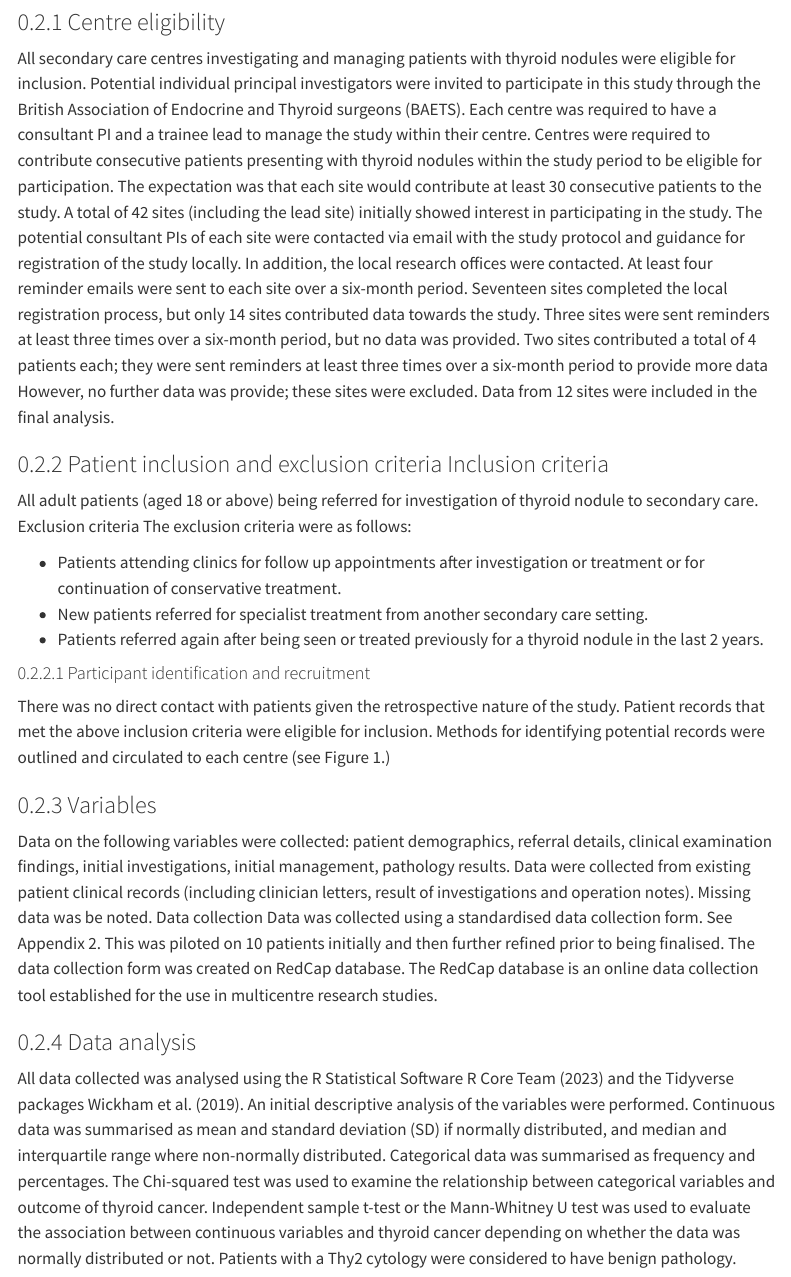
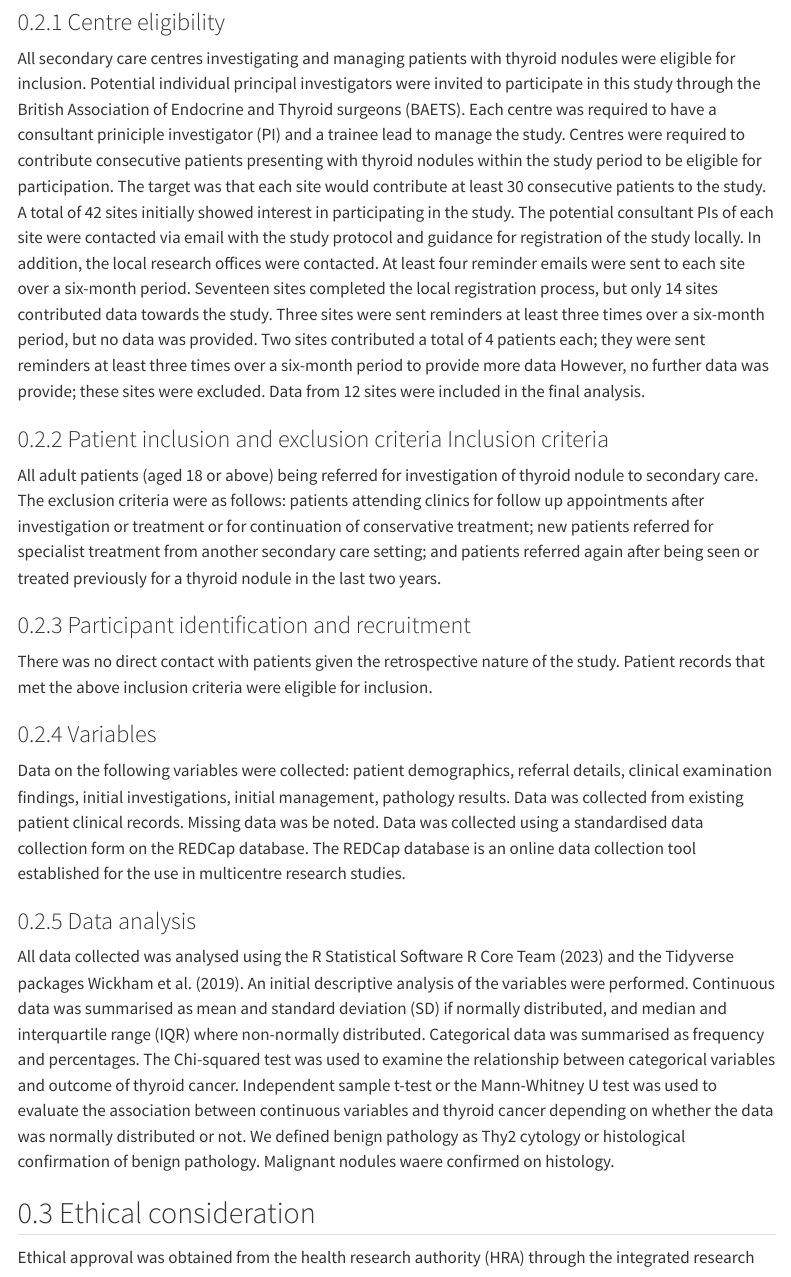
Before and after one commit to mdp21oe/multicentre_thyroid, a Quarto document (index.qmd): the page in a window 1100 px wide, from 830 px down. Rendered offline with R 4.5, knitr and Pandoc in place of Quarto, with nearby package versions; some code elsewhere in the file could not run offline; menus at the side of the page are left out.

Commit message:
Title change and methods edit

````diff
--- a/index.qmd
+++ b/index.qmd
@@ -79,18 +79,11 @@ df <- readRDS("data/clean.rds")
 
 The epidemiology of thyroid nodules and in particular modes of presentation and pathology is not well characterised in the United Kingdom (UK) @abdellateif2020.  Common reasons for referral of patients with thyroid nodules to secondary care include neck lump, abnormal thyroid function test and compressive symptoms.  Incidental thyroid lesions are increasingly being identified @mitchell2005. Given how common thyroid nodules are and the low yield thyroid cancer (4-6.5%) @tamhane2016 in patients with presenting with thyroid nodules, most patients referred via this pathway are likely to have benign disease @perros2014. The standard practice for evaluating thyroid nodules in the UK includes ultrasound evaluation to grade the nodule as per the BTA ultrasound classification system. Anecdotally, there is thought to be variability with regards to the initial management of nodules and follow up of patients. The aim of this study was to understand the modes of presentation and distribution of pathologies in thyroid nodules, and the  management pathways.
 
-
 ## Methods
 
 ### Centre eligibility
 
-All secondary care centres investigating and managing patients with thyroid nodules were eligible for
-inclusion. Potential individual principal investigators were invited to participate in this study through the British
-Association of Endocrine and Thyroid surgeons (BAETS). Each centre was required to have a consultant PI and a trainee
-lead to manage the study within their centre. Centres were required to contribute consecutive patients presenting with
-thyroid nodules within the study period to be eligible for participation. The expectation was that each site would
-contribute at least 30 consecutive patients to the study. A total of 42 sites (including the lead site) initially showed
-interest in participating in the study. The potential consultant PIs of each site were contacted via email with the
+All secondary care centres investigating and managing patients with thyroid nodules were eligible for inclusion. Potential individual principal investigators were invited to participate in this study through the British Association of Endocrine and Thyroid surgeons (BAETS). Each centre was required to have a consultant priniciple investigator (PI) and a trainee lead to manage the study. Centres were required to contribute consecutive patients presenting with thyroid nodules within the study period to be eligible for participation. The target was that each site would contribute at least 30 consecutive patients to the study. A total of 42 sites initially showed interest in participating in the study. The potential consultant PIs of each site were contacted via email with the
 study protocol and guidance for registration of the study locally. In addition, the local research offices were
 contacted. At least four reminder emails were sent to each site over a six-month period. Seventeen sites completed the
 local registration process, but only 14 sites contributed data towards the study. Three sites were sent reminders at
@@ -100,38 +93,28 @@ provide; these sites were excluded. Data from 12 sites were included in the fina
 
 ### Patient inclusion and exclusion criteria Inclusion criteria
 
-All adult patients (aged 18 or above) being referred for investigation of thyroid nodule to secondary care. Exclusion
-criteria The exclusion criteria were as follows:
+All adult patients (aged 18 or above) being referred for investigation of thyroid nodule to secondary care. The exclusion criteria were as follows: patients attending clinics for follow up appointments after investigation or treatment or for continuation of conservative treatment; new patients referred for specialist treatment from another secondary care setting; and patients referred again after being seen or treated previously for a thyroid nodule in the last two years.
 
-- Patients attending clinics for follow up appointments after investigation or treatment or for continuation of
-  conservative treatment.
-- New patients referred for specialist treatment from another secondary care setting.
-- Patients referred again after being seen or treated previously for a thyroid nodule in the last 2 years.
-
-#### Participant identification and recruitment
+### Participant identification and recruitment
 
 There was no direct contact with patients given the retrospective nature of the study. Patient records that met the
-above inclusion criteria were eligible for inclusion. Methods for identifying potential records were outlined and
-circulated to each centre (see Figure 1.)
+above inclusion criteria were eligible for inclusion.
 
 ### Variables
 
 Data on the following variables were collected: patient demographics, referral details, clinical examination findings,
-initial investigations, initial management, pathology results. Data were collected from existing patient clinical
-records (including clinician letters, result of investigations and operation notes). Missing data was be noted.
-Data collection Data was collected using a standardised data collection form. See Appendix 2. This was piloted on 10
-patients initially and then further refined prior to being finalised. The data collection form was created on RedCap
-database. The RedCap database is an online data collection tool established for the use in multicentre research studies.
+initial investigations, initial management, pathology results. Data was collected from existing patient clinical records. Missing data was be noted. Data was collected using a standardised data collection form on the REDCap database. The REDCap database is an online data collection tool established for the use in multicentre research studies.
 
 ### Data analysis
 
 All data collected was analysed using the R Statistical Software @r_citation and the Tidyverse packages @tidyverse. An
 initial descriptive analysis of the variables were performed. Continuous data was summarised as mean and standard
-deviation (SD) if normally distributed, and median and interquartile range where non-normally distributed. Categorical
-data was summarised as frequency and percentages. The Chi-squared test was used to examine the relationship between
-categorical variables and outcome of thyroid cancer. Independent sample t-test or the Mann-Whitney U test was used to
-evaluate the association between continuous variables and thyroid cancer depending on whether the data was normally
-distributed or not. Patients with a Thy2 cytology were considered to have benign pathology.
+deviation (SD) if normally distributed, and median and interquartile range (IQR) where non-normally distributed. Categorical data was summarised as frequency and percentages. The Chi-squared test was used to examine the relationship between categorical variables and outcome of thyroid cancer. Independent sample t-test or the Mann-Whitney U test was used to evaluate the association between continuous variables and thyroid cancer depending on whether the data was normally
+distributed or not. We defined benign pathology as Thy2 cytology or histological confirmation of benign pathology. Malignant nodules waere confirmed on histology.
+
+## Ethical consideration
+
+Ethical approval was obtained from the health research authority (HRA) through the integrated research application system (IRAS) to undertake this study (19/HRA/5351)
 
 
 ```{r}
````
Also changed, not shown: index.qmd (2 more changed lines).
